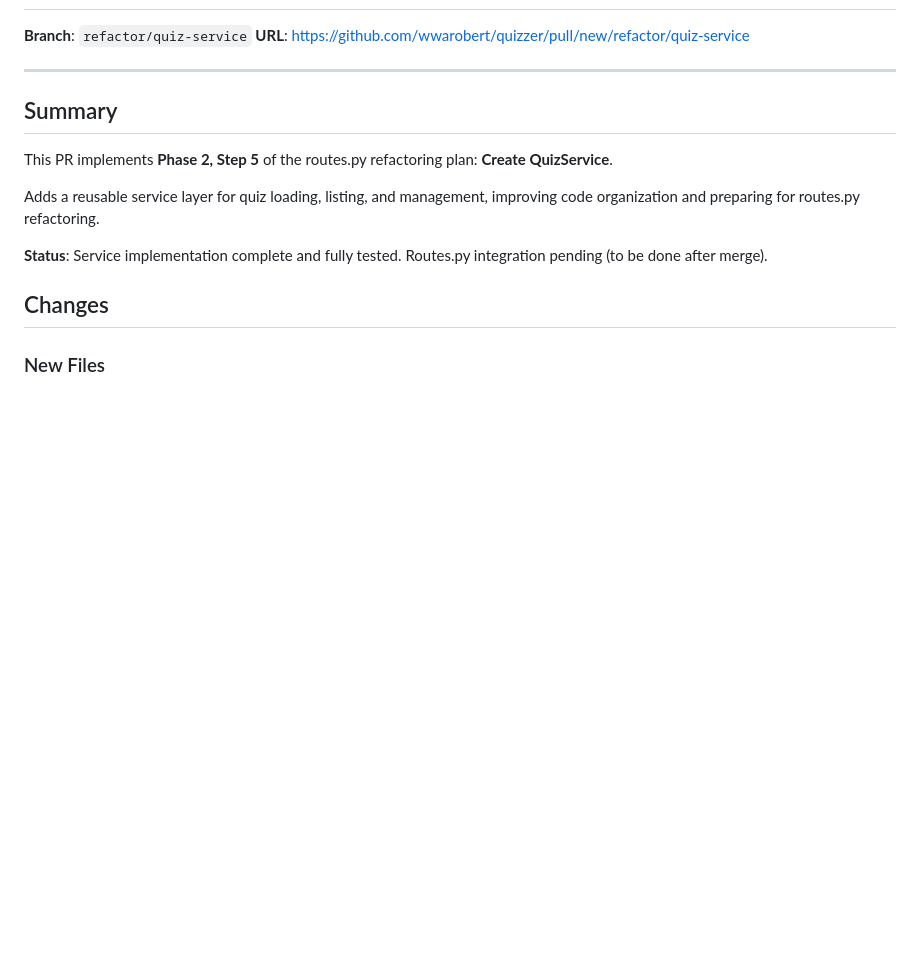
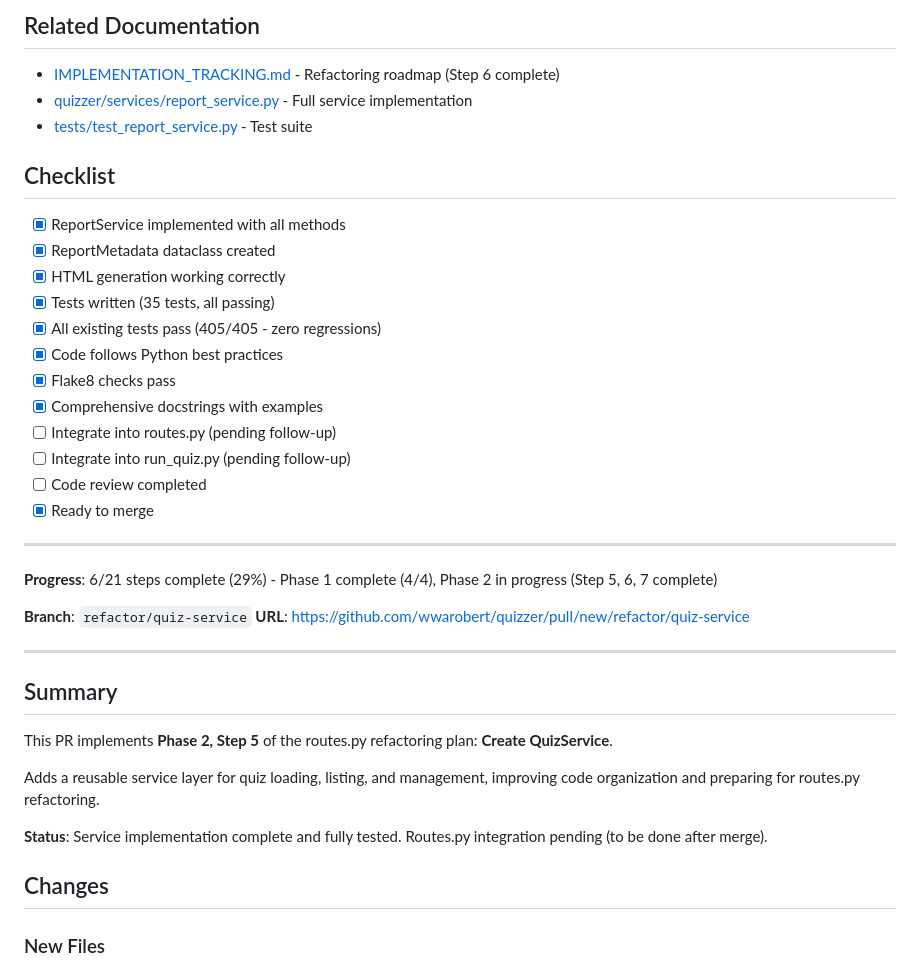
Before and after one commit to wwarobert/quizzer, a Markdown page: PR_DESCRIPTION.md, the part around one of its changes. Drawn GitHub-style; blank space fills up the shorter version.

Commit message:
Add PR description for ReportService

```diff
--- a/PR_DESCRIPTION.md
+++ b/PR_DESCRIPTION.md
@@ -2,3 +140,27 @@
+## Related Documentation
+
+- [IMPLEMENTATION_TRACKING.md](IMPLEMENTATION_TRACKING.md) - Refactoring roadmap (Step 6 complete)
+- [quizzer/services/report_service.py](quizzer/services/report_service.py) - Full service implementation
+- [tests/test_report_service.py](tests/test_report_service.py) - Test suite
+
+## Checklist
+
+- [x] ReportService implemented with all methods
+- [x] ReportMetadata dataclass created
+- [x] HTML generation working correctly
+- [x] Tests written (35 tests, all passing)
+- [x] All existing tests pass (405/405 - zero regressions)
+- [x] Code follows Python best practices
+- [x] Flake8 checks pass
+- [x] Comprehensive docstrings with examples
+- [ ] Integrate into routes.py (pending follow-up)
+- [ ] Integrate into run_quiz.py (pending follow-up)
+- [ ] Code review completed
+- [x] Ready to merge
+
+---
+
+**Progress**: 6/21 steps complete (29%) - Phase 1 complete (4/4), Phase 2 in progress (Step 5, 6, 7 complete)
 
 **Branch**: `refactor/quiz-service`
 **URL**: https://github.com/wwarobert/quizzer/pull/new/refactor/quiz-service
```
Also changed, not shown: other parts of PR_DESCRIPTION.md (+139 -1 lines).
